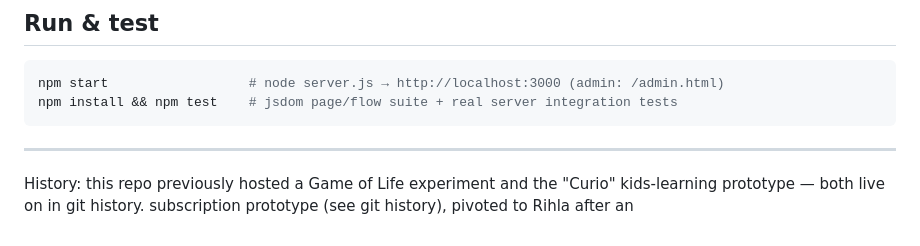
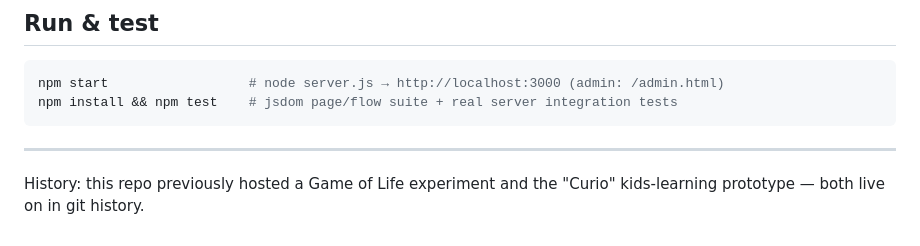
Before and after one commit to kbaarrr/GameOfLife, a Markdown page: README.md, the part around the change. GitHub-like rendering.

Commit message:
Fix dangling README line
https://claude.ai/code/session_015kgrZLmh3MHg6vN7RJQ6bR

```diff
--- a/README.md
+++ b/README.md
@@ -74,4 +74,3 @@ npm install && npm test    # jsdom page/flow suite + real server integration tes
 ---
 
 History: this repo previously hosted a Game of Life experiment and the "Curio" kids-learning prototype — both live on in git history.
-subscription prototype (see git history), pivoted to Rihla after an
```
